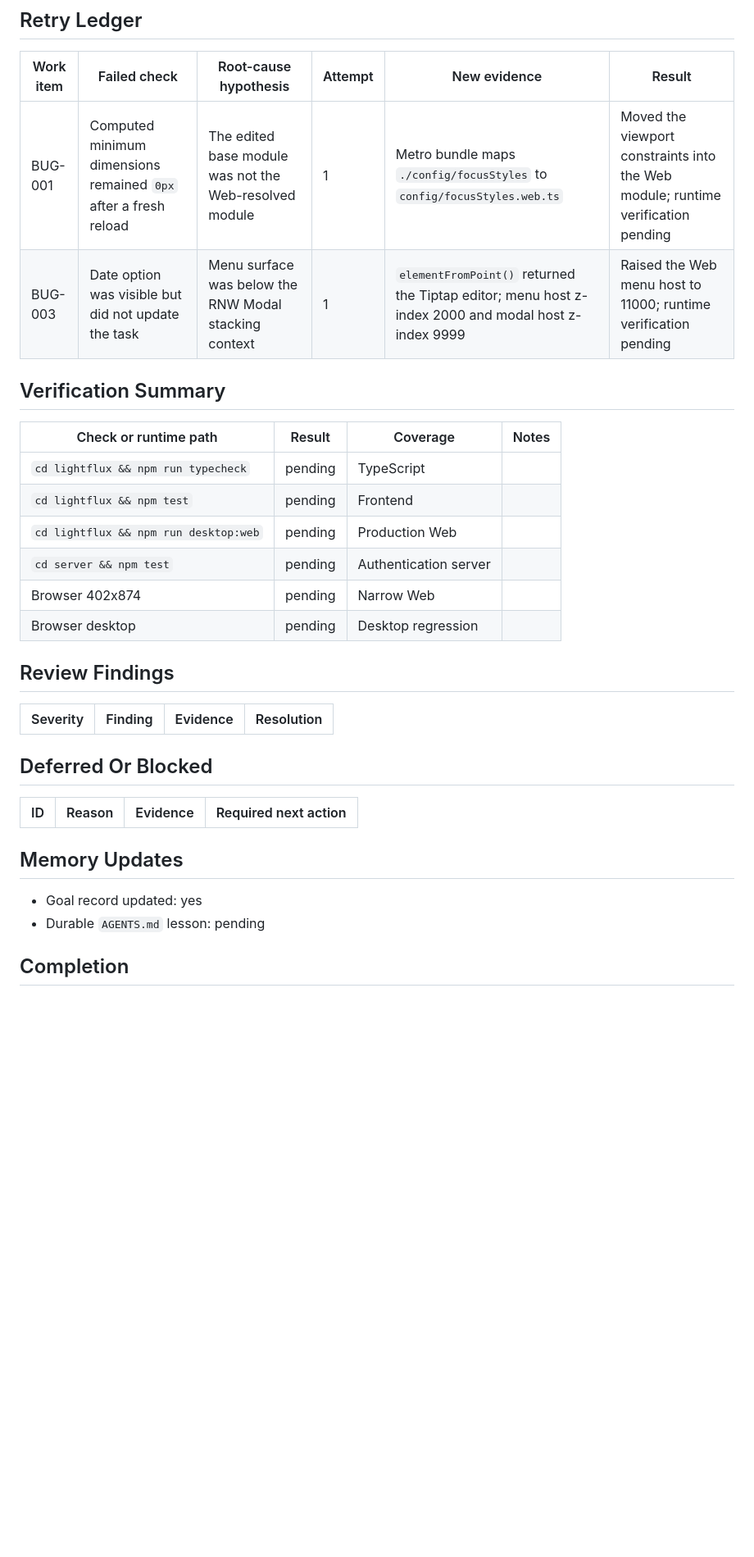
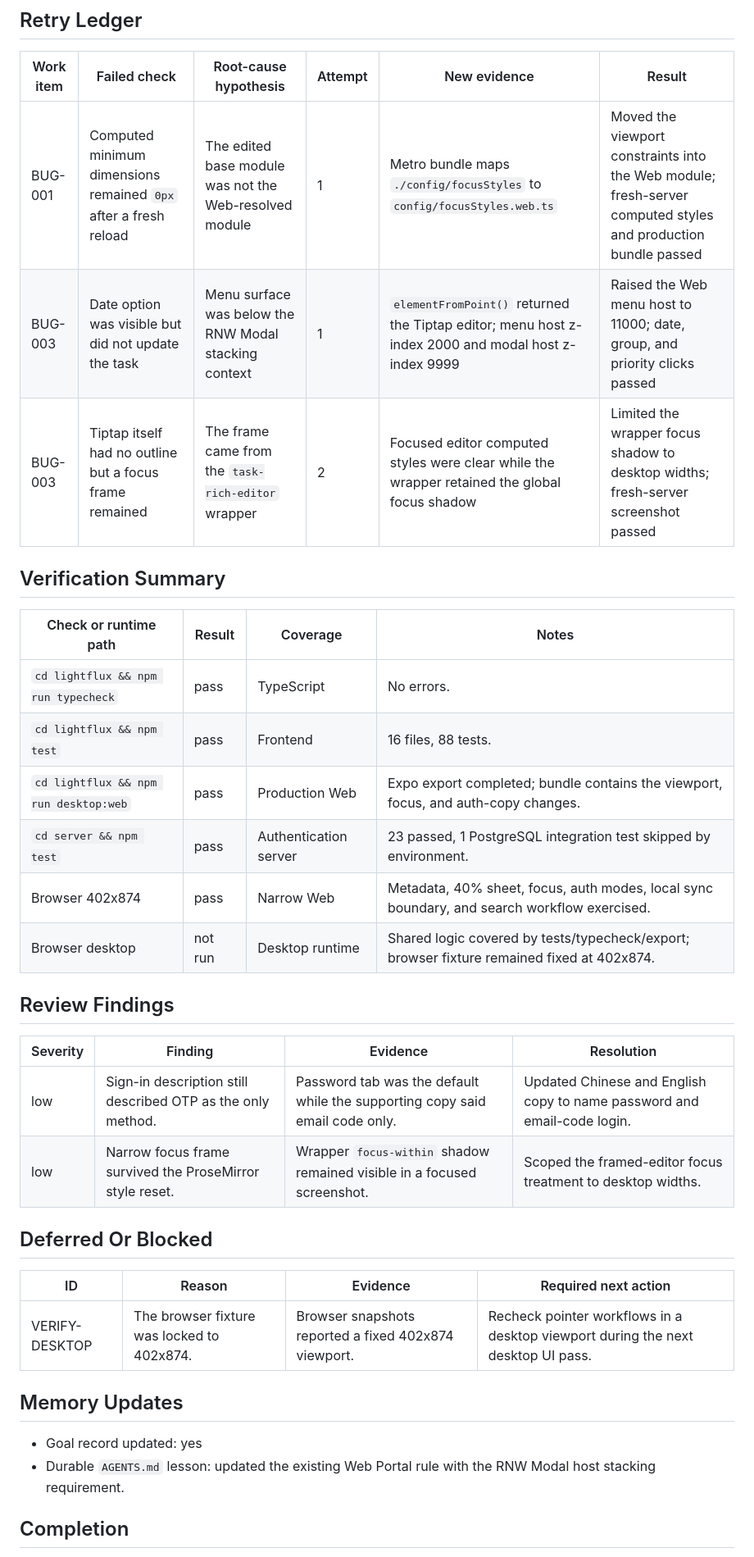
Before and after one commit to little1d/LightFlux, a Markdown page: .trae/runs/2026-08-20-responsive-web-auth-and-interaction-bugs.md, the part around one of its changes. Shown at 82% size. Rendered like a GitHub page; blank space fills up the shorter version.

```diff
--- a/.trae/runs/2026-08-20-responsive-web-auth-and-interaction-bugs.md
+++ b/.trae/runs/2026-08-20-responsive-web-auth-and-interaction-bugs.md
@@ -117,34 +150,39 @@ the correct task context.
 
 | Work item | Failed check | Root-cause hypothesis | Attempt | New evidence | Result |
 | --- | --- | --- | --- | --- | --- |
-| BUG-001 | Computed minimum dimensions remained `0px` after a fresh reload | The edited base module was not the Web-resolved module | 1 | Metro bundle maps `./config/focusStyles` to `config/focusStyles.web.ts` | Moved the viewport constraints into the Web module; runtime verification pending |
-| BUG-003 | Date option was visible but did not update the task | Menu surface was below the RNW Modal stacking context | 1 | `elementFromPoint()` returned the Tiptap editor; menu host z-index 2000 and modal host z-index 9999 | Raised the Web menu host to 11000; runtime verification pending |
+| BUG-001 | Computed minimum dimensions remained `0px` after a fresh reload | The edited base module was not the Web-resolved module | 1 | Metro bundle maps `./config/focusStyles` to `config/focusStyles.web.ts` | Moved the viewport constraints into the Web module; fresh-server computed styles and production bundle passed |
+| BUG-003 | Date option was visible but did not update the task | Menu surface was below the RNW Modal stacking context | 1 | `elementFromPoint()` returned the Tiptap editor; menu host z-index 2000 and modal host z-index 9999 | Raised the Web menu host to 11000; date, group, and priority clicks passed |
+| BUG-003 | Tiptap itself had no outline but a focus frame remained | The frame came from the `task-rich-editor` wrapper | 2 | Focused editor computed styles were clear while the wrapper retained the global focus shadow | Limited the wrapper focus shadow to desktop widths; fresh-server screenshot passed |
 
 ## Verification Summary
 
 | Check or runtime path | Result | Coverage | Notes |
 | --- | --- | --- | --- |
-| `cd lightflux && npm run typecheck` | pending | TypeScript | |
-| `cd lightflux && npm test` | pending | Frontend | |
-| `cd lightflux && npm run desktop:web` | pending | Production Web | |
-| `cd server && npm test` | pending | Authentication server | |
-| Browser 402x874 | pending | Narrow Web | |
-| Browser desktop | pending | Desktop regression | |
+| `cd lightflux && npm run typecheck` | pass | TypeScript | No errors. |
+| `cd lightflux && npm test` | pass | Frontend | 16 files, 88 tests. |
+| `cd lightflux && npm run desktop:web` | pass | Production Web | Expo export completed; bundle contains the viewport, focus, and auth-copy changes. |
+| `cd server && npm test` | pass | Authentication server | 23 passed, 1 PostgreSQL integration test skipped by environment. |
+| Browser 402x874 | pass | Narrow Web | Metadata, 40% sheet, focus, auth modes, local sync boundary, and search workflow exercised. |
+| Browser desktop | not run | Desktop runtime | Shared logic covered by tests/typecheck/export; browser fixture remained fixed at 402x874. |
 
 ## Review Findings
 
 | Severity | Finding | Evidence | Resolution |
 | --- | --- | --- | --- |
+| low | Sign-in description still described OTP as the only method. | Password tab was the default while the supporting copy said email code only. | Updated Chinese and English copy to name password and email-code login. |
+| low | Narrow focus frame survived the ProseMirror style reset. | Wrapper `focus-within` shadow remained visible in a focused screenshot. | Scoped the framed-editor focus treatment to desktop widths. |
 
 ## Deferred Or Blocked
 
 | ID | Reason | Evidence | Required next action |
 | --- | --- | --- | --- |
+| VERIFY-DESKTOP | The browser fixture was locked to 402x874. | Browser snapshots reported a fixed 402x874 viewport. | Recheck pointer workflows in a desktop viewport during the next desktop UI pass. |
 
 ## Memory Updates
 
 - Goal record updated: yes
-- Durable `AGENTS.md` lesson: pending
+- Durable `AGENTS.md` lesson: updated the existing Web Portal rule with the
+  RNW Modal host stacking requirement.
 
 ## Completion
 
```
Also changed, not shown: other parts of .trae/runs/2026-08-20-responsive-web-auth-and-interaction-bugs.md (+75 -37 lines), AGENTS.md (+3 -3 lines).
